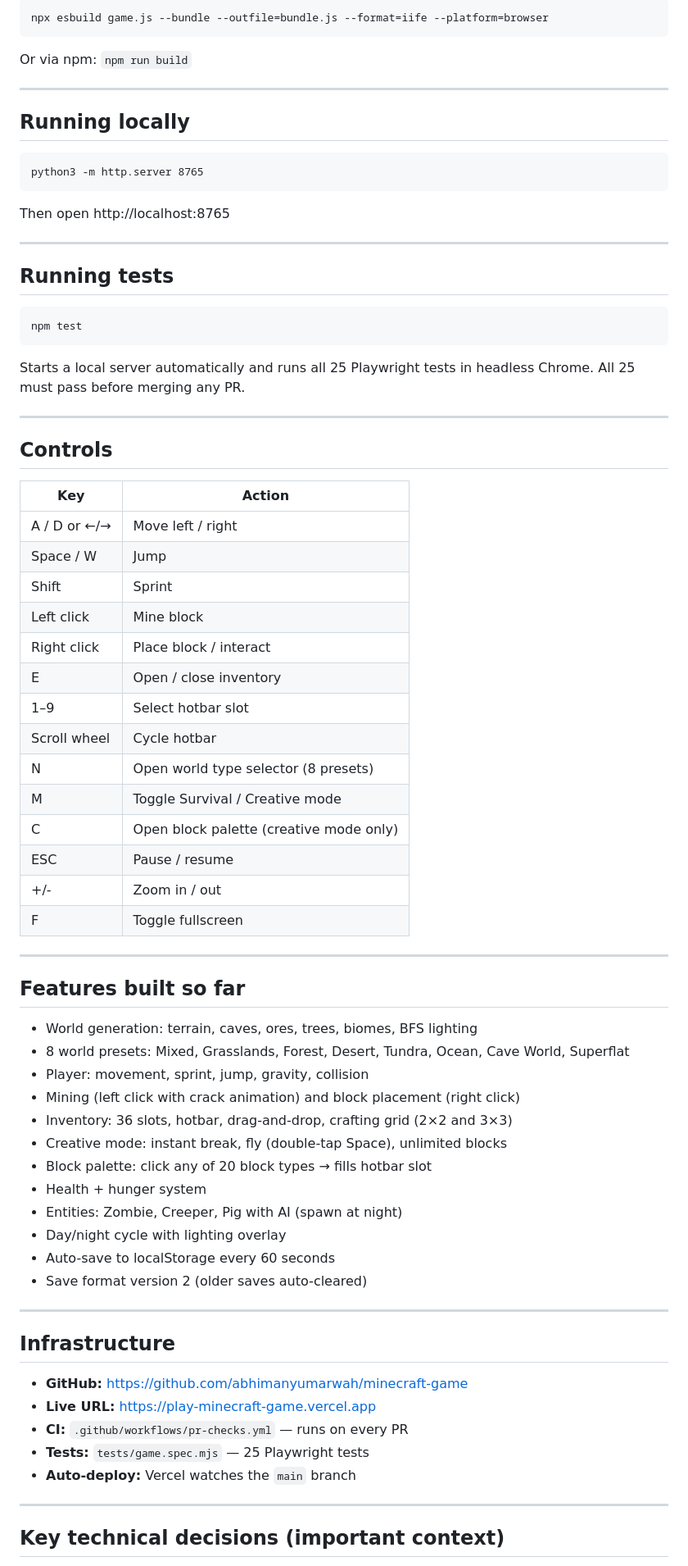
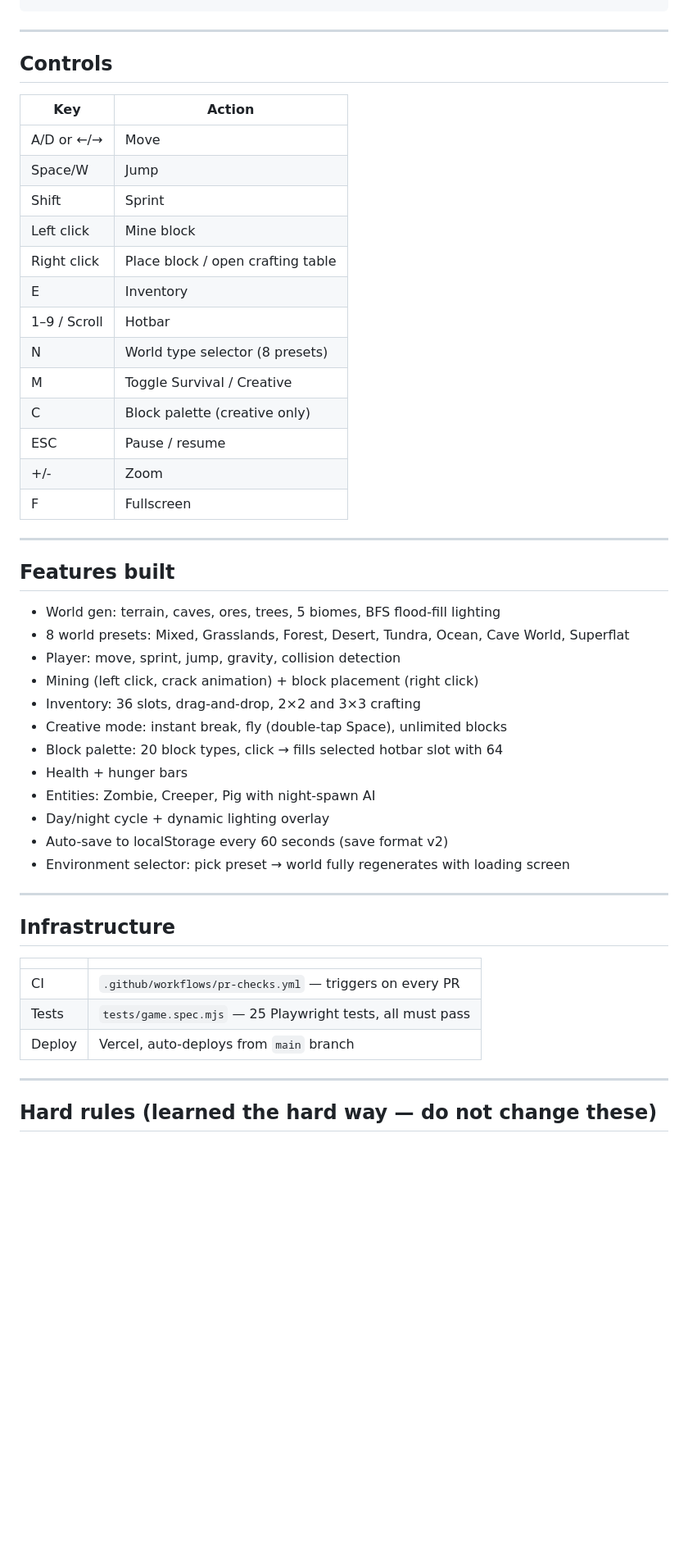
Before and after one commit to abhimanyumarwah/minecraft-game, a Markdown page: CLAUDE.md, the part around one of its changes. Shown at 82% size. Rendered like a GitHub page; blank space fills up the shorter version.

````diff
--- a/CLAUDE.md
+++ b/CLAUDE.md
@@ -70,28 +67,4 @@ Must be run after every change to any `.js` source file:
 ```
-npx esbuild game.js --bundle --outfile=bundle.js --format=iife --platform=browser
-```
-
-Or via npm: `npm run build`
-
----
-
-## Running locally
-
-```
-python3 -m http.server 8765
-```
-Then open http://localhost:8765
-
----
-
-## Running tests
-
-```
-npm test
-```
-
-Starts a local server automatically and runs all 25 Playwright tests in headless Chrome.
-All 25 must pass before merging any PR.
 
 ---
 
@@ -99,49 +72,48 @@ All 25 must pass before merging any PR.
 
 | Key | Action |
 |-----|--------|
-| A / D or ←/→ | Move left / right |
-| Space / W | Jump |
+| A/D or ←/→ | Move |
+| Space/W | Jump |
 | Shift | Sprint |
 | Left click | Mine block |
-| Right click | Place block / interact |
-| E | Open / close inventory |
-| 1–9 | Select hotbar slot |
-| Scroll wheel | Cycle hotbar |
-| N | Open world type selector (8 presets) |
-| M | Toggle Survival / Creative mode |
-| C | Open block palette (creative mode only) |
+| Right click | Place block / open crafting table |
+| E | Inventory |
+| 1–9 / Scroll | Hotbar |
+| N | World type selector (8 presets) |
+| M | Toggle Survival / Creative |
+| C | Block palette (creative only) |
 | ESC | Pause / resume |
-| +/- | Zoom in / out |
-| F | Toggle fullscreen |
+| +/- | Zoom |
+| F | Fullscreen |
 
 ---
 
-## Features built so far
+## Features built
 
-- World generation: terrain, caves, ores, trees, biomes, BFS lighting
+- World gen: terrain, caves, ores, trees, 5 biomes, BFS flood-fill lighting
 - 8 world presets: Mixed, Grasslands, Forest, Desert, Tundra, Ocean, Cave World, Superflat
-- Player: movement, sprint, jump, gravity, collision
-- Mining (left click with crack animation) and block placement (right click)
-- Inventory: 36 slots, hotbar, drag-and-drop, crafting grid (2×2 and 3×3)
+- Player: move, sprint, jump, gravity, collision detection
+- Mining (left click, crack animation) + block placement (right click)
+- Inventory: 36 slots, drag-and-drop, 2×2 and 3×3 crafting
 - Creative mode: instant break, fly (double-tap Space), unlimited blocks
-- Block palette: click any of 20 block types → fills hotbar slot
-- Health + hunger system
-- Entities: Zombie, Creeper, Pig with AI (spawn at night)
-- Day/night cycle with lighting overlay
-- Auto-save to localStorage every 60 seconds
-- Save format version 2 (older saves auto-cleared)
+- Block palette: 20 block types, click → fills selected hotbar slot with 64
+- Health + hunger bars
+- Entities: Zombie, Creeper, Pig with night-spawn AI
+- Day/night cycle + dynamic lighting overlay
+- Auto-save to localStorage every 60 seconds (save format v2)
+- Environment selector: pick preset → world fully regenerates with loading screen
 
 ---
 
 ## Infrastructure
 
-- **GitHub:** https://github.com/abhimanyumarwah/minecraft-game
-- **Live URL:** https://play-minecraft-game.vercel.app
-- **CI:** `.github/workflows/pr-checks.yml` — runs on every PR
-- **Tests:** `tests/game.spec.mjs` — 25 Playwright tests
-- **Auto-deploy:** Vercel watches the `main` branch
+| | |
+|--|--|
+| CI | `.github/workflows/pr-checks.yml` — triggers on every PR |
+| Tests | `tests/game.spec.mjs` — 25 Playwright tests, all must pass |
+| Deploy | Vercel, auto-deploys from `main` branch |
 
 ---
 
-## Key technical decisions (important context)
+## Hard rules (learned the hard way — do not change these)
 
````
Also changed, not shown: other parts of CLAUDE.md (+39 -42 lines), DECISIONS.md (added, +255 -0 lines).
